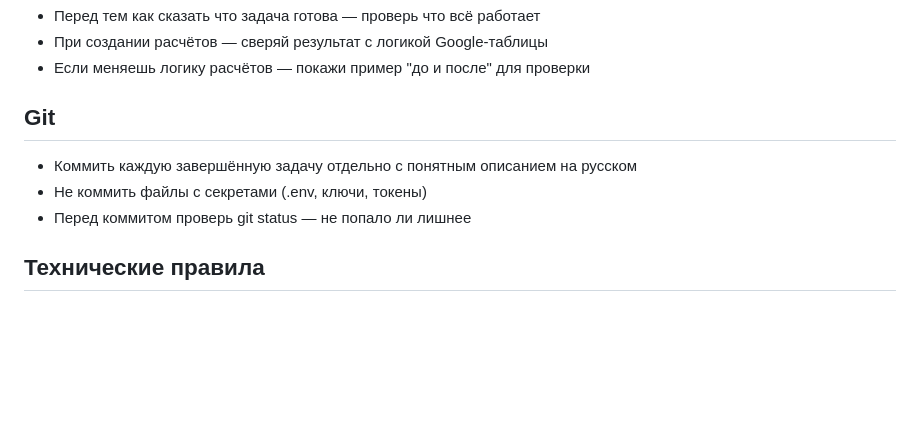
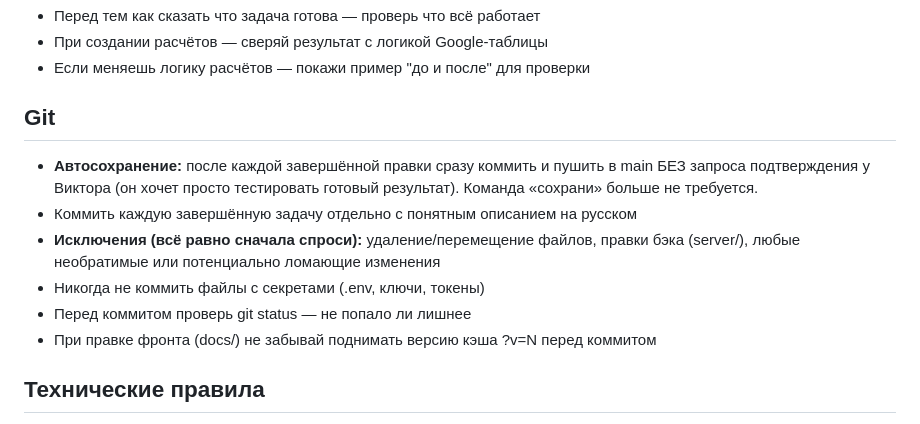
Before and after one commit to vvk5673-ui/MyCash, a Markdown page: CLAUDE.md, the part around the change. GitHub-like rendering; blank space fills up the shorter version.

Commit message:
Правило: автосохранение правок в git без подтверждения
Co-Authored-By: Claude Opus 4.8 <noreply@anthropic.com>

```diff
--- a/CLAUDE.md
+++ b/CLAUDE.md
@@ -50,9 +50,12 @@
 
 ## Git
 
+- **Автосохранение:** после каждой завершённой правки сразу коммить и пушить в main БЕЗ запроса подтверждения у Виктора (он хочет просто тестировать готовый результат). Команда «сохрани» больше не требуется.
 - Коммить каждую завершённую задачу отдельно с понятным описанием на русском
-- Не коммить файлы с секретами (.env, ключи, токены)
+- **Исключения (всё равно сначала спроси):** удаление/перемещение файлов, правки бэка (server/), любые необратимые или потенциально ломающие изменения
+- Никогда не коммить файлы с секретами (.env, ключи, токены)
 - Перед коммитом проверь git status — не попало ли лишнее
+- При правке фронта (docs/) не забывай поднимать версию кэша ?v=N перед коммитом
 
 ## Технические правила
 
```
